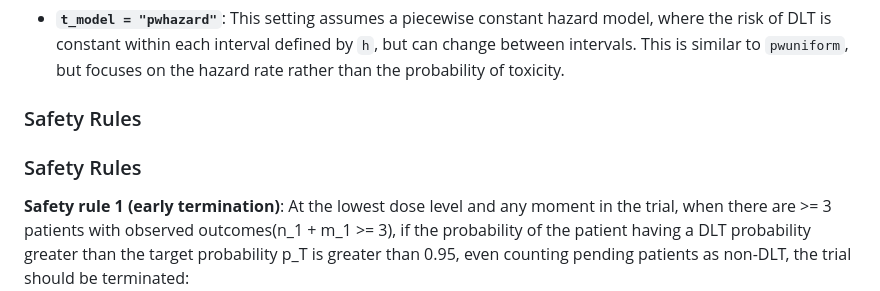
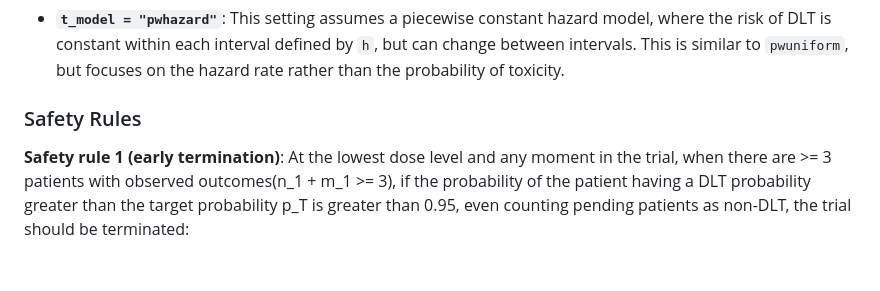
Before and after one commit to Ziyu-Liu-WCM/POD-TPI, a Markdown page: README.md, the part around the change. Rendered like a GitHub page; blank space fills up the shorter version.

Commit message:
modified everything

```diff
--- a/README.md
+++ b/README.md
@@ -85,7 +85,6 @@ The `t_model` parameter specifies the model used for the time-to-toxicity (the t
 
 
 ### Safety Rules
-### Safety Rules
 **Safety rule 1 (early termination)**: At the lowest dose level and any moment in the trial, when there are >= 3 patients with observed outcomes(n_1 + m_1 >= 3), if the probability of the patient having a DLT probability greater than the target probability p_T is greater than 0.95, even counting pending patients as non-DLT, the trial should be terminated: $$\Pr(p_1 > p_T \mid n_1, m_1+r_1) > 0.95$$
 
 **Otherwise** if not counting pending patients as non-DLT, the trial should be suspended: $$\Pr(p_1 > p_T \mid n_1, m_1) > 0.95$$
```
